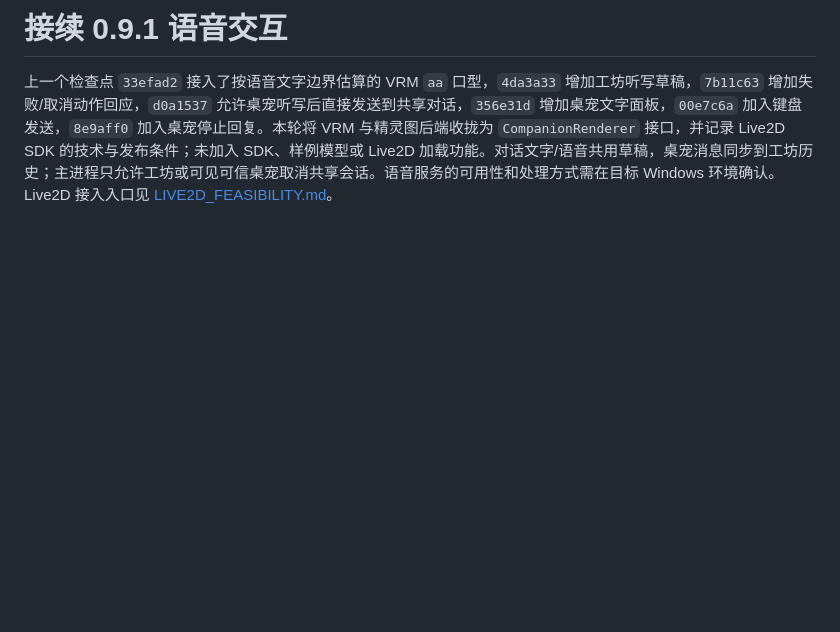
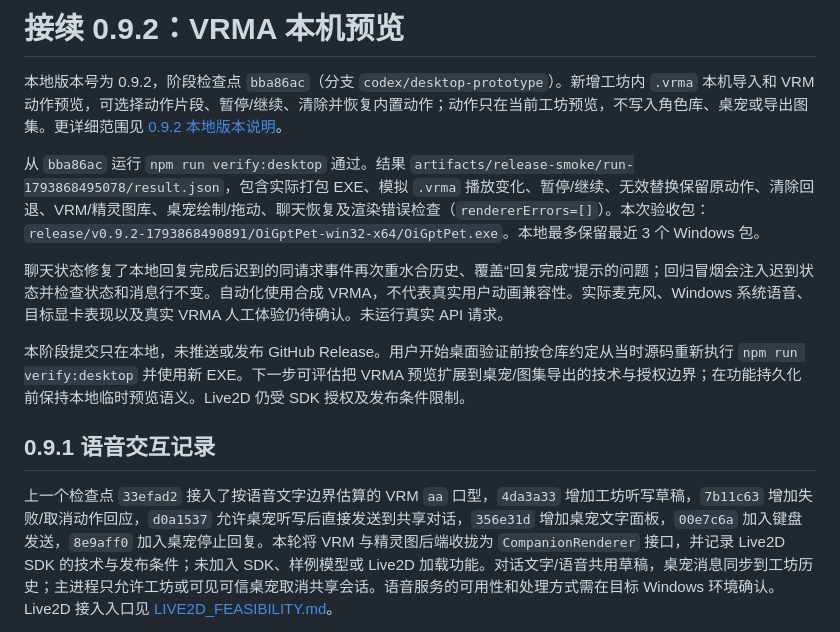
Before and after one commit to HelloWangQi/OiGptPet, a Markdown page: docs/NEXT_SESSION.md, the part around the change. Rendered like a GitHub page; blank space fills up the shorter version.

```diff
--- a/docs/NEXT_SESSION.md
+++ b/docs/NEXT_SESSION.md
@@ -1,4 +1,14 @@
-# 接续 0.9.1 语音交互
+# 接续 0.9.2：VRMA 本机预览
+
+本地版本号为 0.9.2，阶段检查点 `bba86ac`（分支 `codex/desktop-prototype`）。新增工坊内 `.vrma` 本机导入和 VRM 动作预览，可选择动作片段、暂停/继续、清除并恢复内置动作；动作只在当前工坊预览，不写入角色库、桌宠或导出图集。更详细范围见 [0.9.2 本地版本说明](releases/v0.9.2.md)。
+
+从 `bba86ac` 运行 `npm run verify:desktop` 通过。结果 `artifacts/release-smoke/run-1793868495078/result.json`，包含实际打包 EXE、模拟 `.vrma` 播放变化、暂停/继续、无效替换保留原动作、清除回退、VRM/精灵图库、桌宠绘制/拖动、聊天恢复及渲染错误检查（`rendererErrors=[]`）。本次验收包：`release/v0.9.2-1793868490891/OiGptPet-win32-x64/OiGptPet.exe`。本地最多保留最近 3 个 Windows 包。
+
+聊天状态修复了本地回复完成后迟到的同请求事件再次重水合历史、覆盖“回复完成”提示的问题；回归冒烟会注入迟到状态并检查状态和消息行不变。自动化使用合成 VRMA，不代表真实用户动画兼容性。实际麦克风、Windows 系统语音、目标显卡表现以及真实 VRMA 人工体验仍待确认。未运行真实 API 请求。
+
+本阶段提交只在本地，未推送或发布 GitHub Release。用户开始桌面验证前按仓库约定从当时源码重新执行 `npm run verify:desktop` 并使用新 EXE。下一步可评估把 VRMA 预览扩展到桌宠/图集导出的技术与授权边界；在功能持久化前保持本地临时预览语义。Live2D 仍受 SDK 授权及发布条件限制。
+
+## 0.9.1 语音交互记录
 
 上一个检查点 `33efad2` 接入了按语音文字边界估算的 VRM `aa` 口型，`4da3a33` 增加工坊听写草稿，`7b11c63` 增加失败/取消动作回应，`d0a1537` 允许桌宠听写后直接发送到共享对话，`356e31d` 增加桌宠文字面板，`00e7c6a` 加入键盘发送，`8e9aff0` 加入桌宠停止回复。本轮将 VRM 与精灵图后端收拢为 `CompanionRenderer` 接口，并记录 Live2D SDK 的技术与发布条件；未加入 SDK、样例模型或 Live2D 加载功能。对话文字/语音共用草稿，桌宠消息同步到工坊历史；主进程只允许工坊或可见可信桌宠取消共享会话。语音服务的可用性和处理方式需在目标 Windows 环境确认。Live2D 接入入口见 [LIVE2D_FEASIBILITY.md](LIVE2D_FEASIBILITY.md)。
 
```
Also changed, not shown: docs/DEVELOPMENT_PLAN.md (+2 -2 lines), docs/releases/v0.9.2.md (added, +29 -0 lines).
